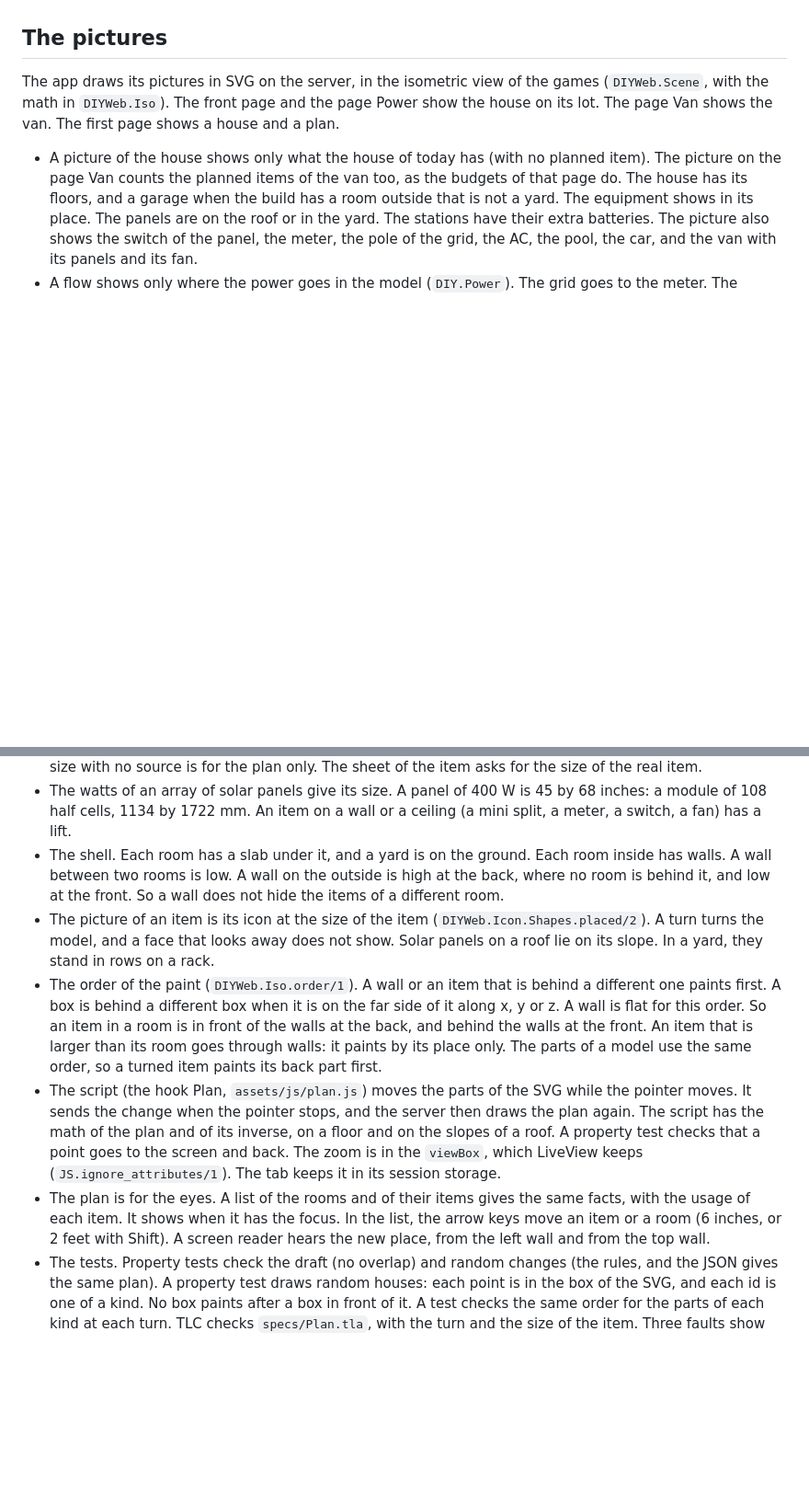
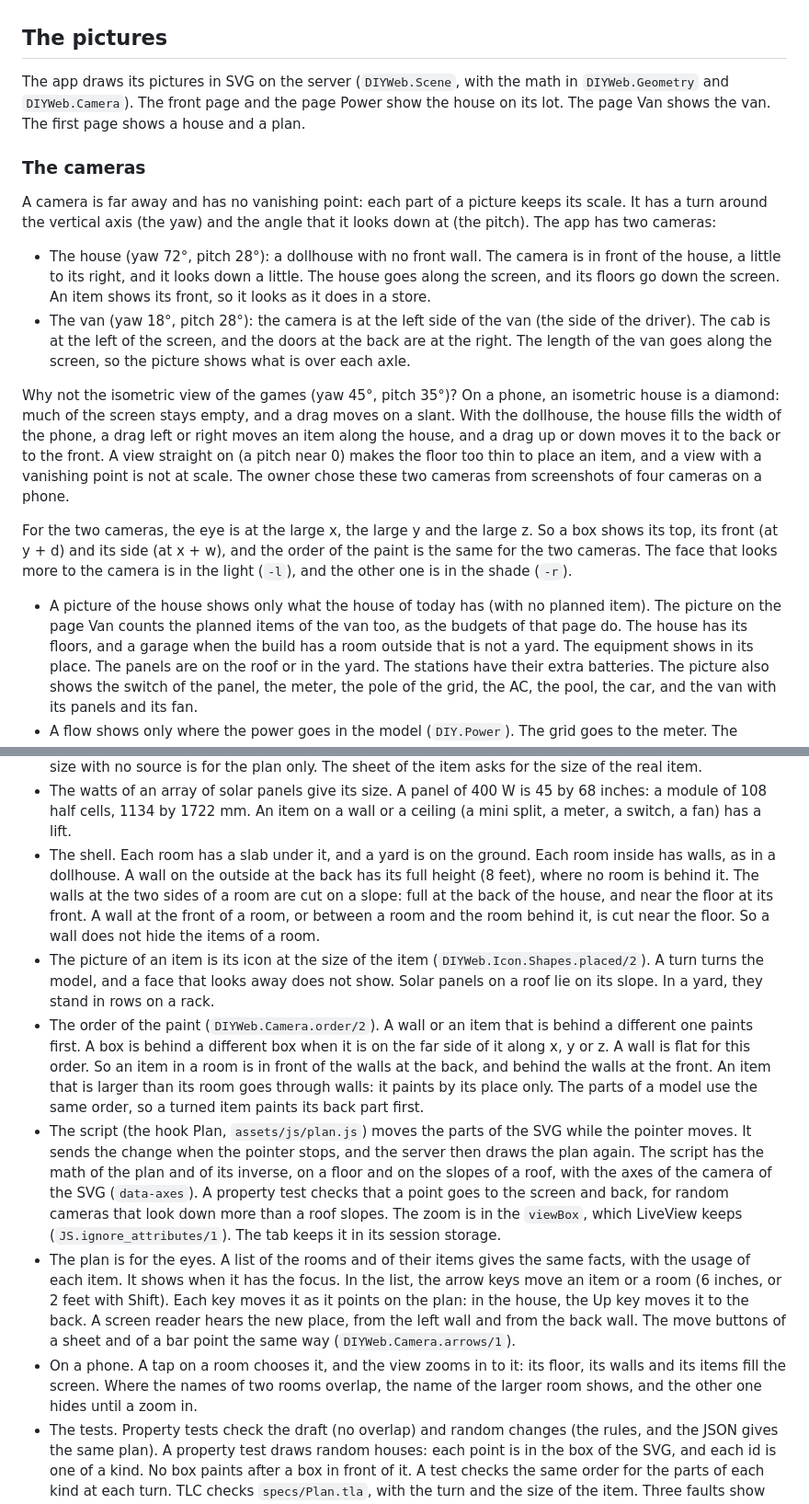
Before and after one commit to sntran/DIY, a Markdown page: docs/design.md, 2 parts joined by grey strips. Shown at 92% size. GitHub-like rendering; blank space fills up the shorter version.

Commit message:
docs: the cameras of the pictures, and why the app does not use the isometric view

```diff
--- a/docs/design.md
+++ b/docs/design.md
@@ -816,10 +817,40 @@ The app takes them; the comparison is open.
 
 ## The pictures
 
-The app draws its pictures in SVG on the server, in the isometric view of
-the games (`DIYWeb.Scene`, with the math in `DIYWeb.Iso`). The front page
-and the page Power show the house on its lot. The page Van shows the van.
-The first page shows a house and a plan.
+The app draws its pictures in SVG on the server (`DIYWeb.Scene`, with the
+math in `DIYWeb.Geometry` and `DIYWeb.Camera`). The front page and the
+page Power show the house on its lot. The page Van shows the van. The
+first page shows a house and a plan.
+
+### The cameras
+
+A camera is far away and has no vanishing point: each part of a picture
+keeps its scale. It has a turn around the vertical axis (the yaw) and
+the angle that it looks down at (the pitch). The app has two cameras:
+
+- The house (yaw 72°, pitch 28°): a dollhouse with no front wall. The
+  camera is in front of the house, a little to its right, and it looks
+  down a little. The house goes along the screen, and its floors go down
+  the screen. An item shows its front, so it looks as it does in a store.
+- The van (yaw 18°, pitch 28°): the camera is at the left side of the
+  van (the side of the driver). The cab is at the left of the screen, and
+  the doors at the back are at the right. The length of the van goes
+  along the screen, so the picture shows what is over each axle.
+
+Why not the isometric view of the games (yaw 45°, pitch 35°)? On a phone,
+an isometric house is a diamond: much of the screen stays empty, and a
+drag moves on a slant. With the dollhouse, the house fills the width of
+the phone, a drag left or right moves an item along the house, and a
+drag up or down moves it to the back or to the front. A view straight on
+(a pitch near 0) makes the floor too thin to place an item, and a view
+with a vanishing point is not at scale. The owner chose these two
+cameras from screenshots of four cameras on a phone.
+
+For the two cameras, the eye is at the large x, the large y and the
+large z. So a box shows its top, its front (at y + d) and its side (at
+x + w), and the order of the paint is the same for the two cameras. The
+face that looks more to the camera is in the light (`-l`), and the other
+one is in the shade (`-r`).
 
 - A picture of the house shows only what the house of today has (with no
   planned item). The picture on the page Van counts the planned items of
@@ -936,14 +969,17 @@ its turn. A length is in inches.
   item on a wall or a ceiling (a mini split, a meter, a switch, a fan)
   has a lift.
 - The shell. Each room has a slab under it, and a yard is on the ground.
-  Each room inside has walls. A wall between two rooms is low. A wall on
-  the outside is high at the back, where no room is behind it, and low
-  at the front. So a wall does not hide the items of a different room.
+  Each room inside has walls, as in a dollhouse. A wall on the outside at
+  the back has its full height (8 feet), where no room is behind it. The
+  walls at the two sides of a room are cut on a slope: full at the back of
+  the house, and near the floor at its front. A wall at the front of a
+  room, or between a room and the room behind it, is cut near the floor.
+  So a wall does not hide the items of a room.
 - The picture of an item is its icon at the size of the item
   (`DIYWeb.Icon.Shapes.placed/2`). A turn turns the model, and a face
   that looks away does not show. Solar panels on a roof lie on its slope.
   In a yard, they stand in rows on a rack.
-- The order of the paint (`DIYWeb.Iso.order/1`). A wall or an item that
+- The order of the paint (`DIYWeb.Camera.order/2`). A wall or an item that
   is behind a different one paints first. A box is behind a different box
   when it is on the far side of it along x, y or z. A wall is flat for
   this order. So an item in a room is in front of the walls at the back,
@@ -954,14 +990,22 @@ its turn. A length is in inches.
   SVG while the pointer moves. It sends the change when the pointer
   stops, and the server then draws the plan again. The script has the
   math of the plan and of its inverse, on a floor and on the slopes of a
-  roof. A property test checks that a point goes to the screen and back.
+  roof, with the axes of the camera of the SVG (`data-axes`). A property
+  test checks that a point goes to the screen and back, for random
+  cameras that look down more than a roof slopes.
   The zoom is in the `viewBox`, which LiveView keeps
   (`JS.ignore_attributes/1`). The tab keeps it in its session storage.
 - The plan is for the eyes. A list of the rooms and of their items gives
   the same facts, with the usage of each item. It shows when it has the
   focus. In the list, the arrow keys move an item or a room (6 inches, or
-  2 feet with Shift). A screen reader hears the new place, from the left
-  wall and from the top wall.
+  2 feet with Shift). Each key moves it as it points on the plan: in the
+  house, the Up key moves it to the back. A screen reader hears the new
+  place, from the left wall and from the back wall. The move buttons of
+  a sheet and of a bar point the same way (`DIYWeb.Camera.arrows/1`).
+- On a phone. A tap on a room chooses it, and the view zooms in to it:
+  its floor, its walls and its items fill the screen. Where the names of
+  two rooms overlap, the name of the larger room shows, and the other one
+  hides until a zoom in.
 - The tests. Property tests check the draft (no overlap) and random
   changes (the rules, and the JSON gives the same plan). A property test
   draws random houses: each point is in the box of the SVG, and each id
```
Also changed, not shown: other parts of docs/design.md (+19 -16 lines).
